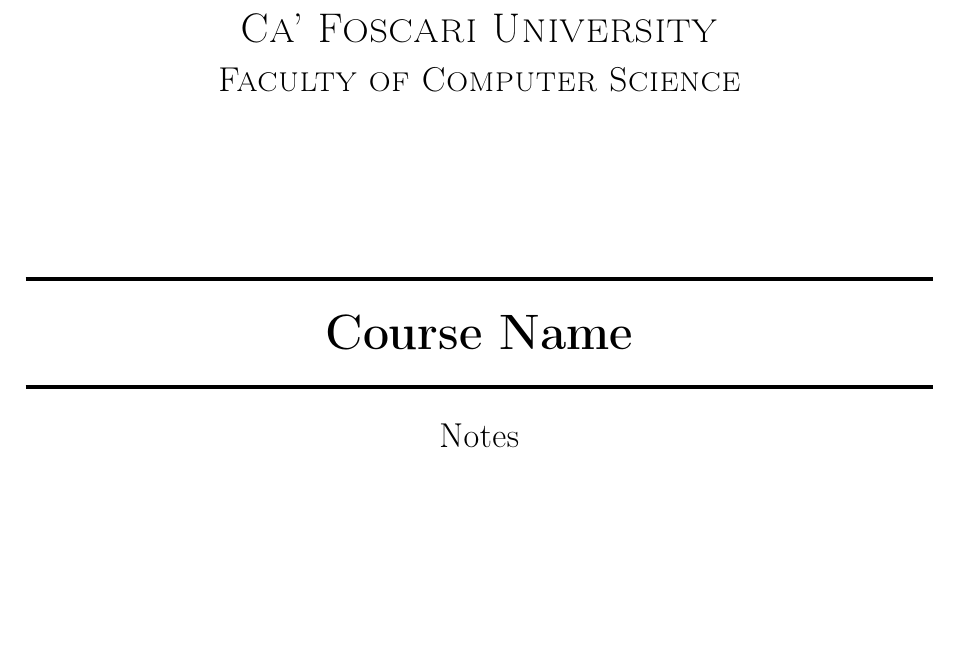
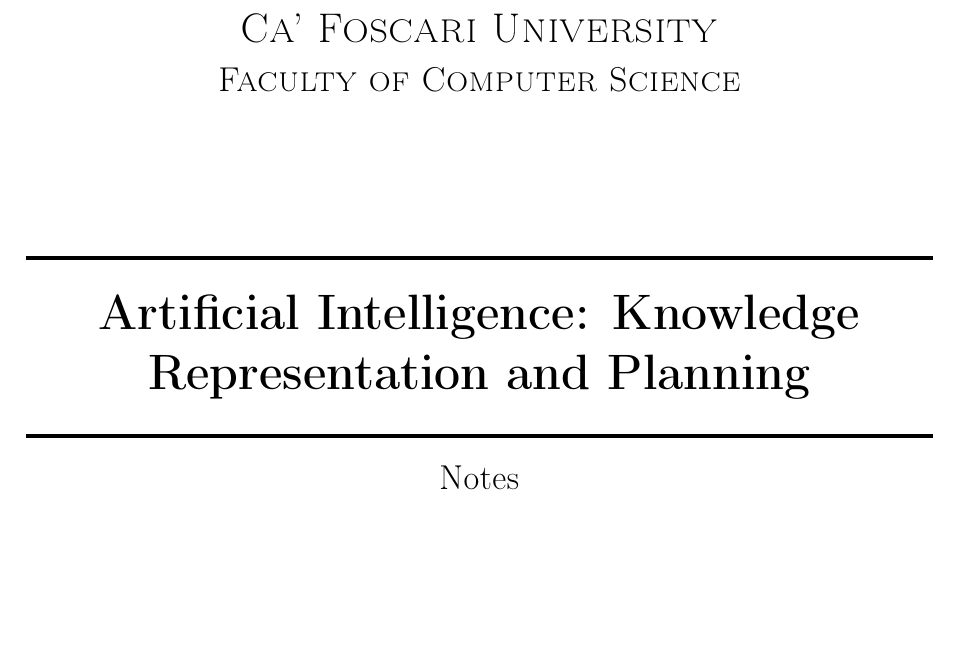
Before and after one commit to francescovivian/Cryptography, a LaTeX document (main.tex): part of page 1 of 2, cut so that both start at the same text. Compiled offline with pdfLaTeX.

Commit message:
Nome corso aggiunto

```diff
--- a/main.tex
+++ b/main.tex
@@ -18,7 +18,7 @@
 \institute{Ca' Foscari University}
 \faculty{Faculty of Computer Science}
 %\department{Department of Anything but Psychology}
-\title{Course Name}
+\title{Artificial Intelligence: Knowledge Representation and Planning}
 \subtitle{Notes}
 \author{\textit{Author}\\Francesco \textsc{Vivian}}
 %\supervisor{Linus \textsc{Torvalds}}
```
Also changed, not shown: main.pdf, 4 other files.
